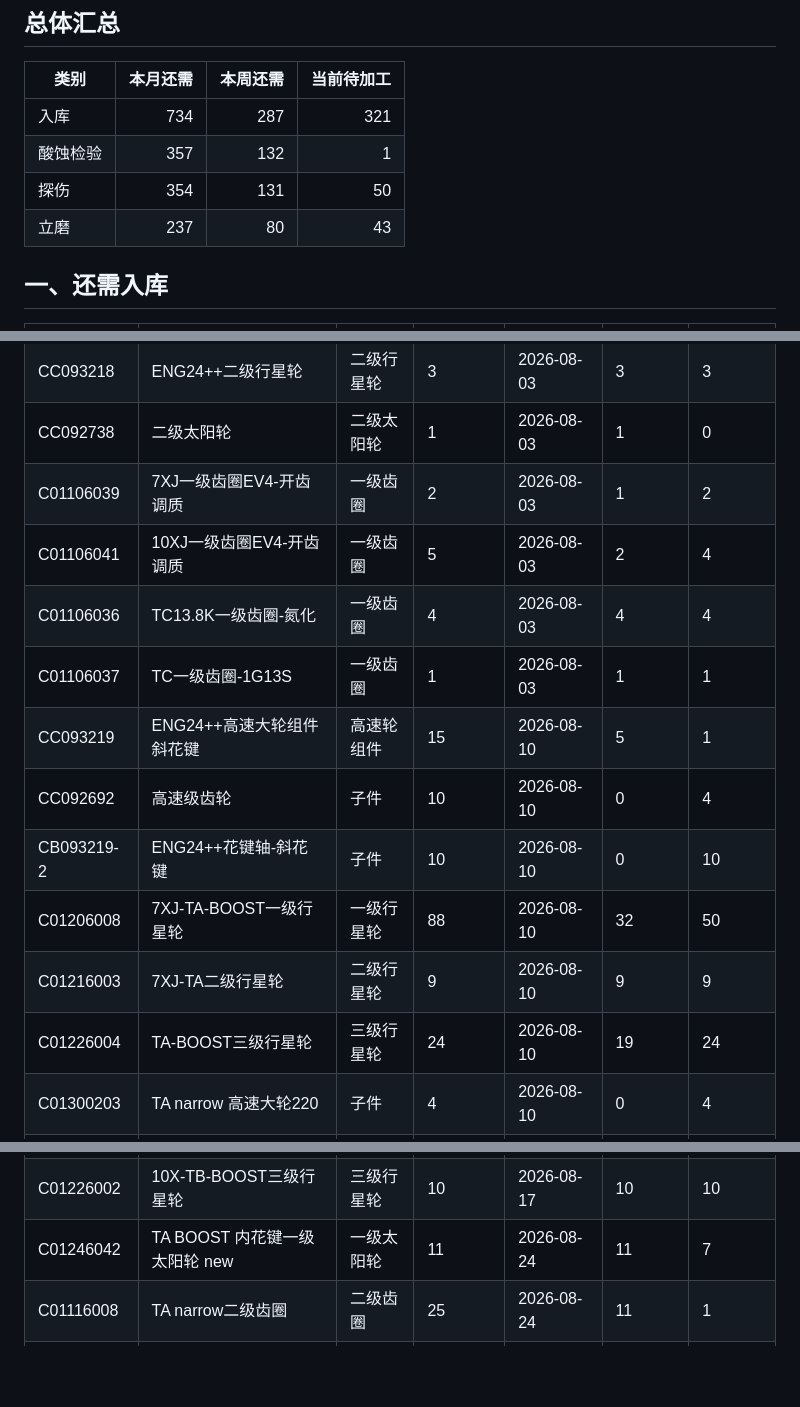
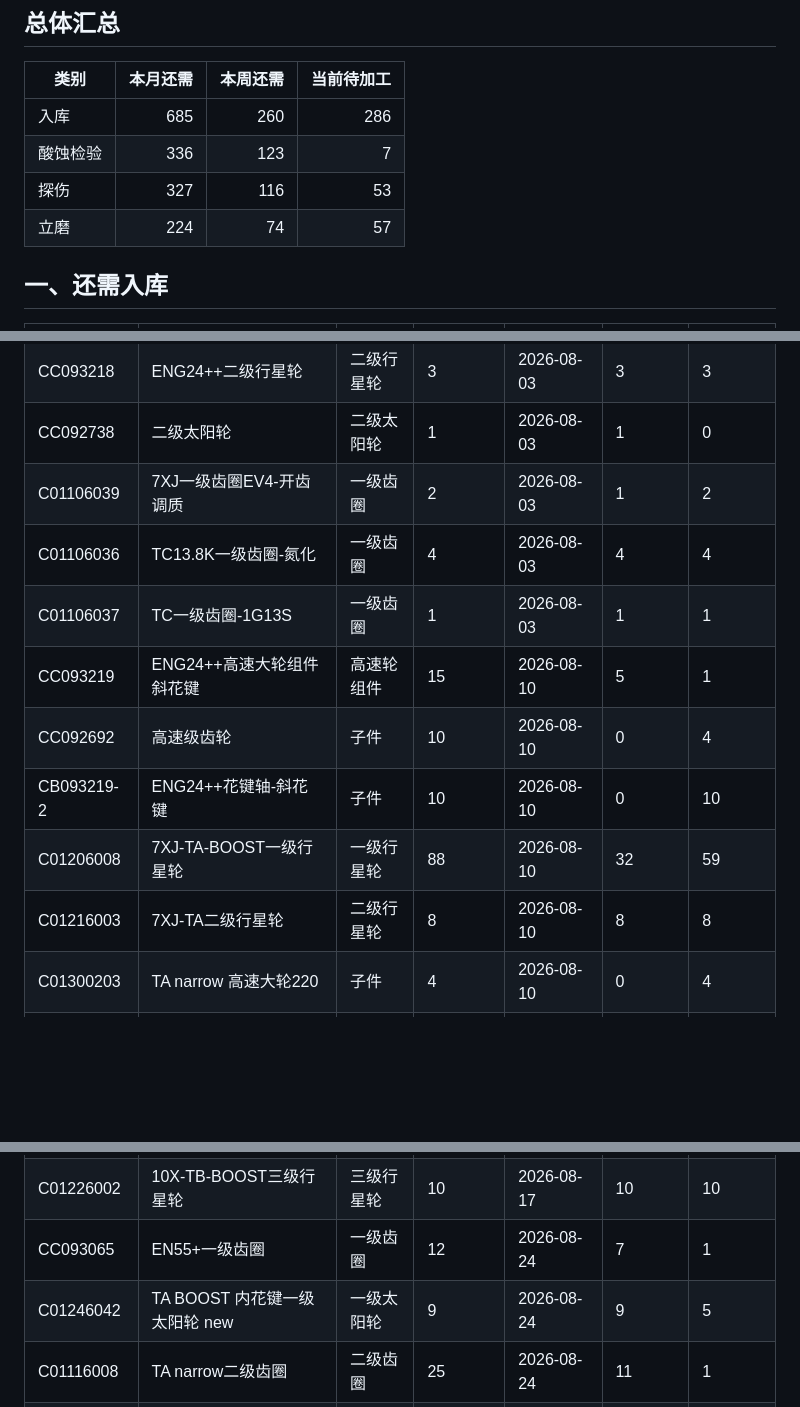
Before and after one commit to ZhanghaoWorkbuddy10/action-board, a Markdown page: 202608_production_detail.md, 3 parts joined by grey strips. GitHub-like rendering; blank space fills up the shorter version.

```diff
--- a/202608_production_detail.md
+++ b/202608_production_detail.md
@@ -7,10 +7,10 @@
 
 | 类别 | 本月还需 | 本周还需 | 当前待加工 |
 |------|---------:|---------:|-----------:|
-| 入库 | 734 | 287 | 321 |
-| 酸蚀检验 | 357 | 132 | 1 |
-| 探伤 | 354 | 131 | 50 |
-| 立磨 | 237 | 80 | 43 |
+| 入库 | 685 | 260 | 286 |
+| 酸蚀检验 | 336 | 123 | 7 |
+| 探伤 | 327 | 116 | 53 |
+| 立磨 | 224 | 74 | 57 |
 
 ## 一、还需入库
 
@@ -20,13 +20,11 @@
 | CC093218 | ENG24++二级行星轮 | 二级行星轮 | 3 | 2026-08-03 | 3 | 3 |
 | CC092738 | 二级太阳轮 | 二级太阳轮 | 1 | 2026-08-03 | 1 | 0 |
 | C01106039 | 7XJ一级齿圈EV4-开齿调质 | 一级齿圈 | 2 | 2026-08-03 | 1 | 2 |
-| C01106041 | 10XJ一级齿圈EV4-开齿调质 | 一级齿圈 | 5 | 2026-08-03 | 2 | 4 |
 | C01106036 | TC13.8K一级齿圈-氮化 | 一级齿圈 | 4 | 2026-08-03 | 4 | 4 |
 | C01106037 | TC一级齿圈-1G13S | 一级齿圈 | 1 | 2026-08-03 | 1 | 1 |
 | CC093219 | ENG24++高速大轮组件 斜花键 | 高速轮组件 | 15 | 2026-08-10 | 5 | 1 |
 | CC092692 | 高速级齿轮 | 子件 | 10 | 2026-08-10 | 0 | 4 |
 | CB093219-2 | ENG24++花键轴-斜花键 | 子件 | 10 | 2026-08-10 | 0 | 10 |
-| C01206008 | 7XJ-TA-BOOST一级行星轮 | 一级行星轮 | 88 | 2026-08-10 | 32 | 50 |
-| C01216003 | 7XJ-TA二级行星轮 | 二级行星轮 | 9 | 2026-08-10 | 9 | 9 |
-| C01226004 | TA-BOOST三级行星轮 | 三级行星轮 | 24 | 2026-08-10 | 19 | 24 |
+| C01206008 | 7XJ-TA-BOOST一级行星轮 | 一级行星轮 | 88 | 2026-08-10 | 32 | 59 |
+| C01216003 | 7XJ-TA二级行星轮 | 二级行星轮 | 8 | 2026-08-10 | 8 | 8 |
 | C01300203 | TA narrow 高速大轮220 | 子件 | 4 | 2026-08-10 | 0 | 4 |
@@ -44,4 +42,5 @@
 | C01226002 | 10X-TB-BOOST三级行星轮 | 三级行星轮 | 10 | 2026-08-17 | 10 | 10 |
-| C01246042 | TA BOOST 内花键一级太阳轮 new | 一级太阳轮 | 11 | 2026-08-24 | 11 | 7 |
+| CC093065 | EN55+一级齿圈 | 一级齿圈 | 12 | 2026-08-24 | 7 | 1 |
+| C01246042 | TA BOOST 内花键一级太阳轮 new | 一级太阳轮 | 9 | 2026-08-24 | 9 | 5 |
 | C01116008 | TA narrow二级齿圈 | 二级齿圈 | 25 | 2026-08-24 | 11 | 1 |
 | C01216028 | TB+二级行星轮加宽 | 二级行星轮 | 102 | 2026-08-24 | 42 | 13 |
```
Also changed, not shown: other parts of 202608_production_detail.md (+32 -32 lines).
